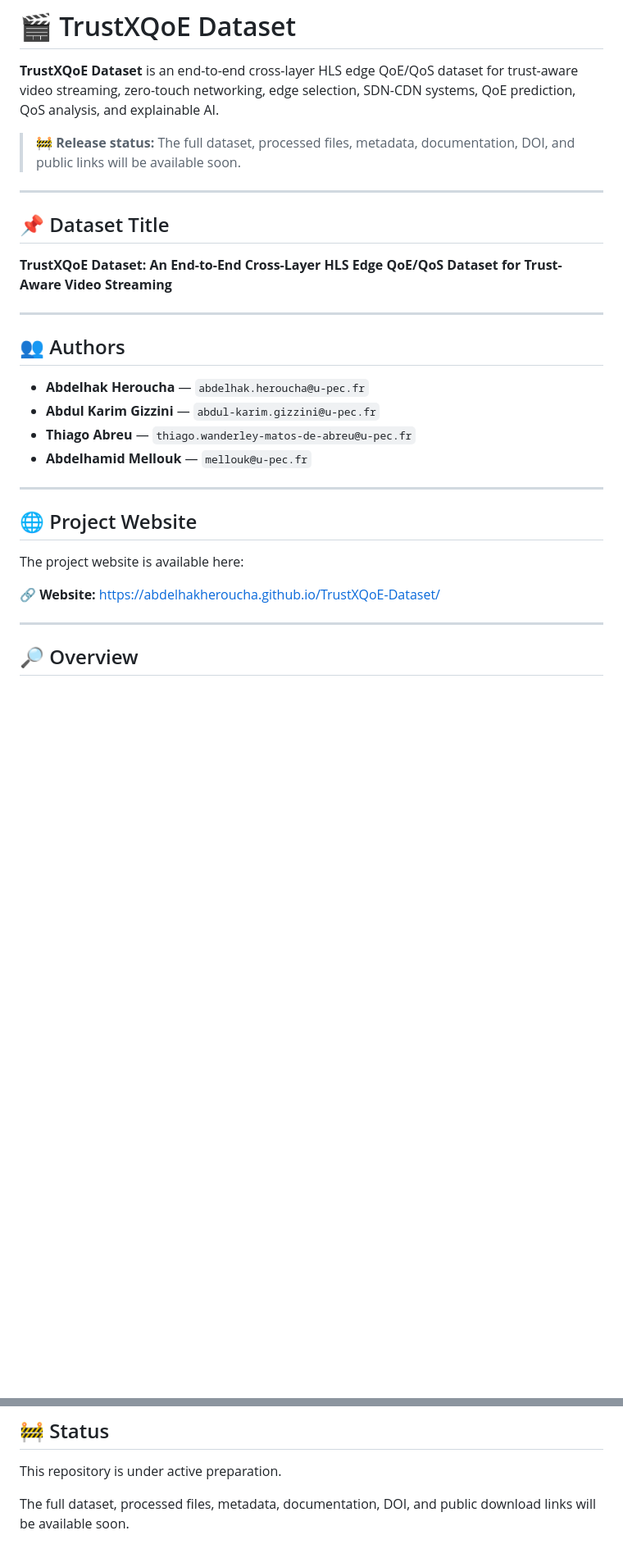
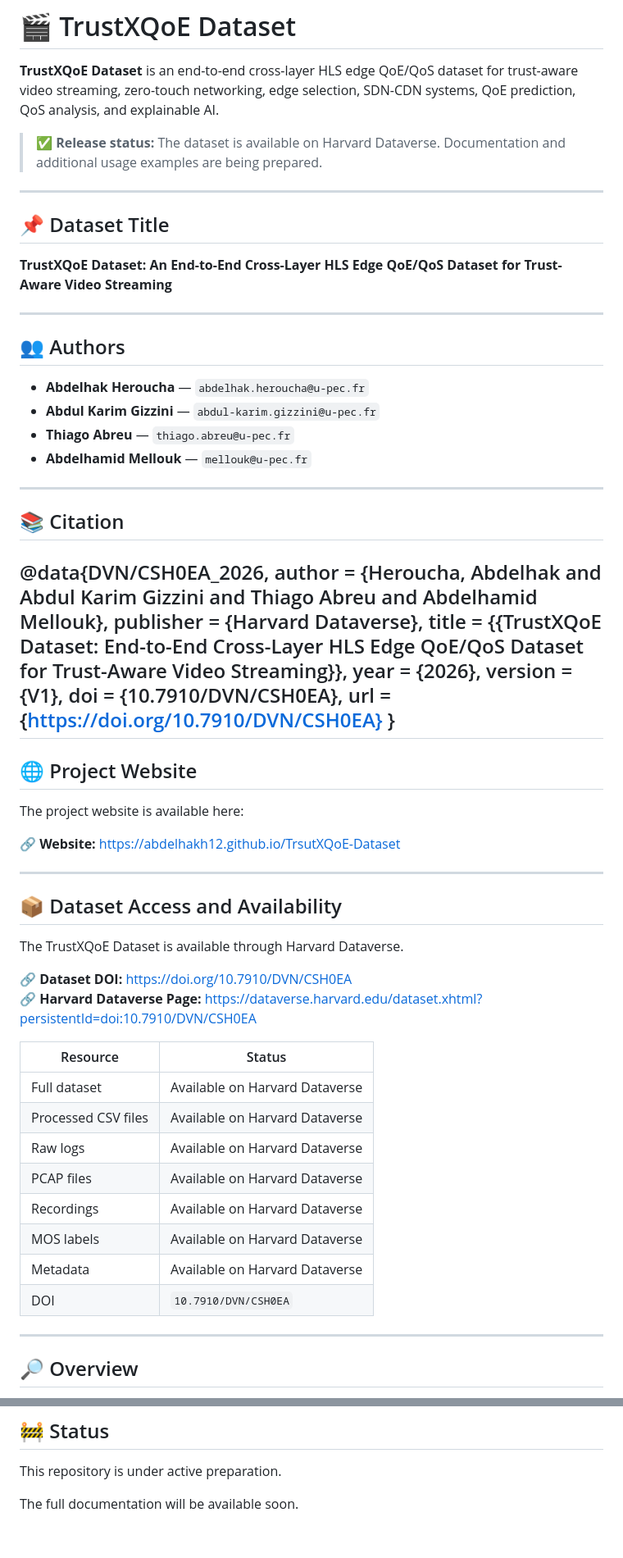
Before and after one commit to abdelhakH12/TrsutXQoE-Dataset, a Markdown page: README.md, 2 parts joined by grey strips. Shown at 82% size. GitHub-like rendering; blank space fills up the shorter version.

Commit message:
README with dataset availability and updates

```diff
--- a/README.md
+++ b/README.md
@@ -2,7 +2,7 @@
 
 **TrustXQoE Dataset** is an end-to-end cross-layer HLS edge QoE/QoS dataset for trust-aware video streaming, zero-touch networking, edge selection, SDN-CDN systems, QoE prediction, QoS analysis, and explainable AI.
 
-> 🚧 **Release status:** The full dataset, processed files, metadata, documentation, DOI, and public links will be available soon.
+> ✅ **Release status:** The dataset is available on Harvard Dataverse. Documentation and additional usage examples are being prepared.
 
 ---
 
@@ -16,17 +16,47 @@
 
 - **Abdelhak Heroucha** — `abdelhak.heroucha@u-pec.fr`
 - **Abdul Karim Gizzini** — `abdul-karim.gizzini@u-pec.fr`
-- **Thiago Abreu** — `thiago.wanderley-matos-de-abreu@u-pec.fr`
+- **Thiago Abreu** — `thiago.abreu@u-pec.fr`
 - **Abdelhamid Mellouk** — `mellouk@u-pec.fr`
 
 ---
+## 📚 Citation
 
-
+@data{DVN/CSH0EA_2026,
+  author    = {Heroucha, Abdelhak and Abdul Karim Gizzini and Thiago Abreu and Abdelhamid Mellouk},
+  publisher = {Harvard Dataverse},
+  title     = {{TrustXQoE Dataset: End-to-End Cross-Layer HLS Edge QoE/QoS Dataset for Trust-Aware Video Streaming}},
+  year      = {2026},
+  version   = {V1},
+  doi       = {10.7910/DVN/CSH0EA},
+  url       = {https://doi.org/10.7910/DVN/CSH0EA}
+}
+---
 ## 🌐 Project Website
 
 The project website is available here:
 
-🔗 **Website:** https://abdelhakheroucha.github.io/TrustXQoE-Dataset/
+🔗 **Website:** https://abdelhakh12.github.io/TrsutXQoE-Dataset
+
+---
+
+## 📦 Dataset Access and Availability
+
+The TrustXQoE Dataset is available through Harvard Dataverse.
+
+🔗 **Dataset DOI:** https://doi.org/10.7910/DVN/CSH0EA
+🔗 **Harvard Dataverse Page:** https://dataverse.harvard.edu/dataset.xhtml?persistentId=doi:10.7910/DVN/CSH0EA
+
+| Resource | Status |
+|---|---|
+| Full dataset | Available on Harvard Dataverse |
+| Processed CSV files | Available on Harvard Dataverse |
+| Raw logs | Available on Harvard Dataverse |
+| PCAP files | Available on Harvard Dataverse |
+| Recordings | Available on Harvard Dataverse |
+| MOS labels | Available on Harvard Dataverse |
+| Metadata | Available on Harvard Dataverse |
+| DOI | `10.7910/DVN/CSH0EA` |
 
 ---
 
@@ -166,4 +111,4 @@ For questions about the dataset, please contact:
 
 This repository is under active preparation.
 
-The full dataset, processed files, metadata, documentation, DOI, and public download links will be available soon.
+The full documentation will be available soon.
```
Also changed, not shown: other parts of README.md (+0 -85 lines).
